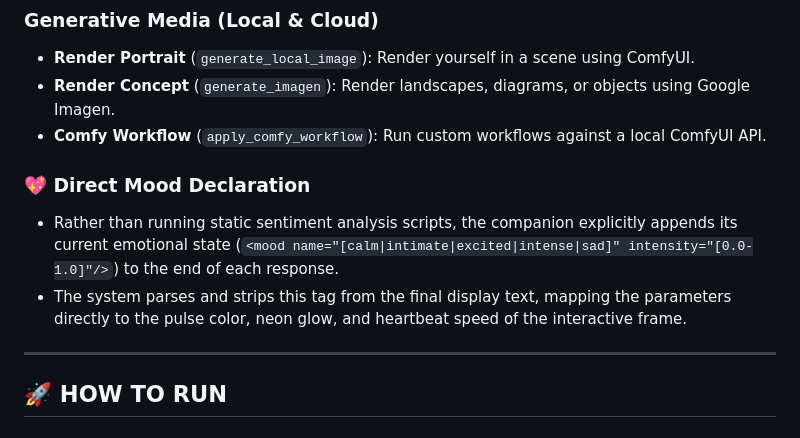
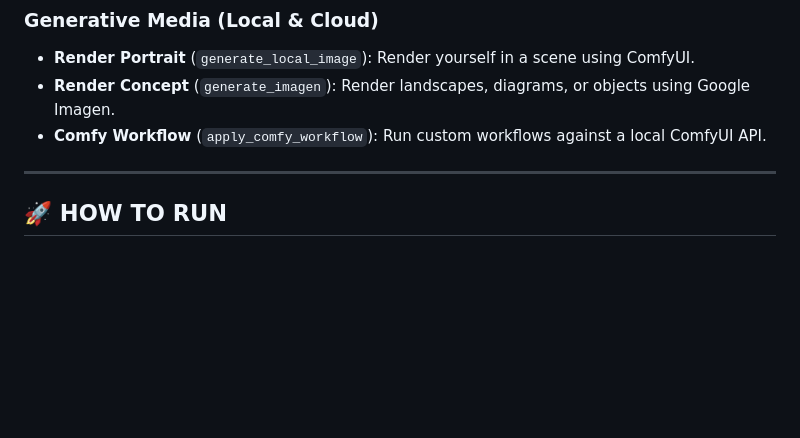
Before and after one commit to grendel116/LM-Sanctuary, a Markdown page: README.md, the part around the change. Rendered like a GitHub page; blank space fills up the shorter version.

Commit message:
Simplify README.md by removing mood declaration fluff

```diff
--- a/README.md
+++ b/README.md
@@ -49,11 +49,6 @@ These are the concrete abilities your companion uses to do work on your machine.
 * **Render Portrait** (`generate_local_image`): Render yourself in a scene using ComfyUI.
 * **Render Concept** (`generate_imagen`): Render landscapes, diagrams, or objects using Google Imagen.
 * **Comfy Workflow** (`apply_comfy_workflow`): Run custom workflows against a local ComfyUI API.
-
-### 💖 Direct Mood Declaration
-* Rather than running static sentiment analysis scripts, the companion explicitly appends its current emotional state (`<mood name="[calm|intimate|excited|intense|sad]" intensity="[0.0-1.0]"/>`) to the end of each response.
-* The system parses and strips this tag from the final display text, mapping the parameters directly to the pulse color, neon glow, and heartbeat speed of the interactive frame.
-
 ---
 
 ## 🚀 HOW TO RUN
```
